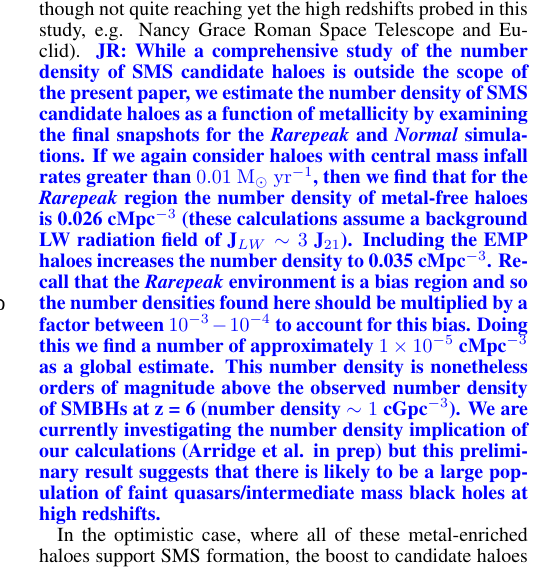
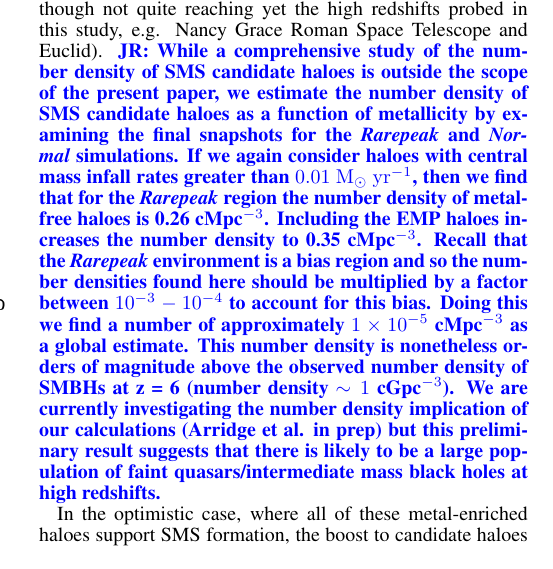
Before and after one commit to fearmayo/Metal-Enriched-Haloes-as-Cradles-of-Massive-Star-Formation, a LaTeX document (MetalEnrichedHaloes.tex): part of one column of page 9 of 11, cut so that both start at the same text. Compiled offline with pdfLaTeX.

Commit message:
updating number density paragraph

```diff
--- a/MetalEnrichedHaloes.tex
+++ b/MetalEnrichedHaloes.tex
@@ -818,8 +818,11 @@ scope of the present paper, we estimate the number density of SMS candidate
 haloes as a function of metallicity by examining the final snapshots for the \rarepeak and \normal
 simulations. If we again consider haloes with central mass infall rates greater than $0.01$
 \msolaryrc, then we find that for the \rarepeak region the number density of metal-free haloes
-is 0.026 cMpc$^{-3}$ (these calculations assume a background LW radiation field of J$_{LW} \sim 3$ J$_{21}$). Including the EMP haloes increases the number density to 0.035 cMpc$^{-3}$.  Recall that the \rarepeak environment is a bias region and so the number densities found here should be multiplied by a factor between $10^{-3} - 10^{-4}$ to account for this bias. Doing this we find a number of approximately $1 \times 10^{-5}$ cMpc$^{-3}$ as a global estimate. This
-number density is nonetheless orders of magnitude above the observed number density of
+is 0.26 cMpc$^{-3}$. Including the EMP haloes increases the number density to 0.35 cMpc$^{-3}$.
+Recall that the \rarepeak environment is a bias region and so the number densities found here
+should be multiplied by a factor between $10^{-3} - 10^{-4}$ to account for this bias.
+Doing this we find a number of approximately $1 \times 10^{-5}$ cMpc$^{-3}$ as a global estimate.
+This  number density is nonetheless orders of magnitude above the observed number density of
 SMBHs at z = 6 (number density $\sim 1$ cGpc$^{-3}$). We are currently investigating the number
 density implication of our calculations (Arridge et al. in prep) but this preliminary result
 suggests that there is likely to be a large population of faint quasars/intermediate mass
```
